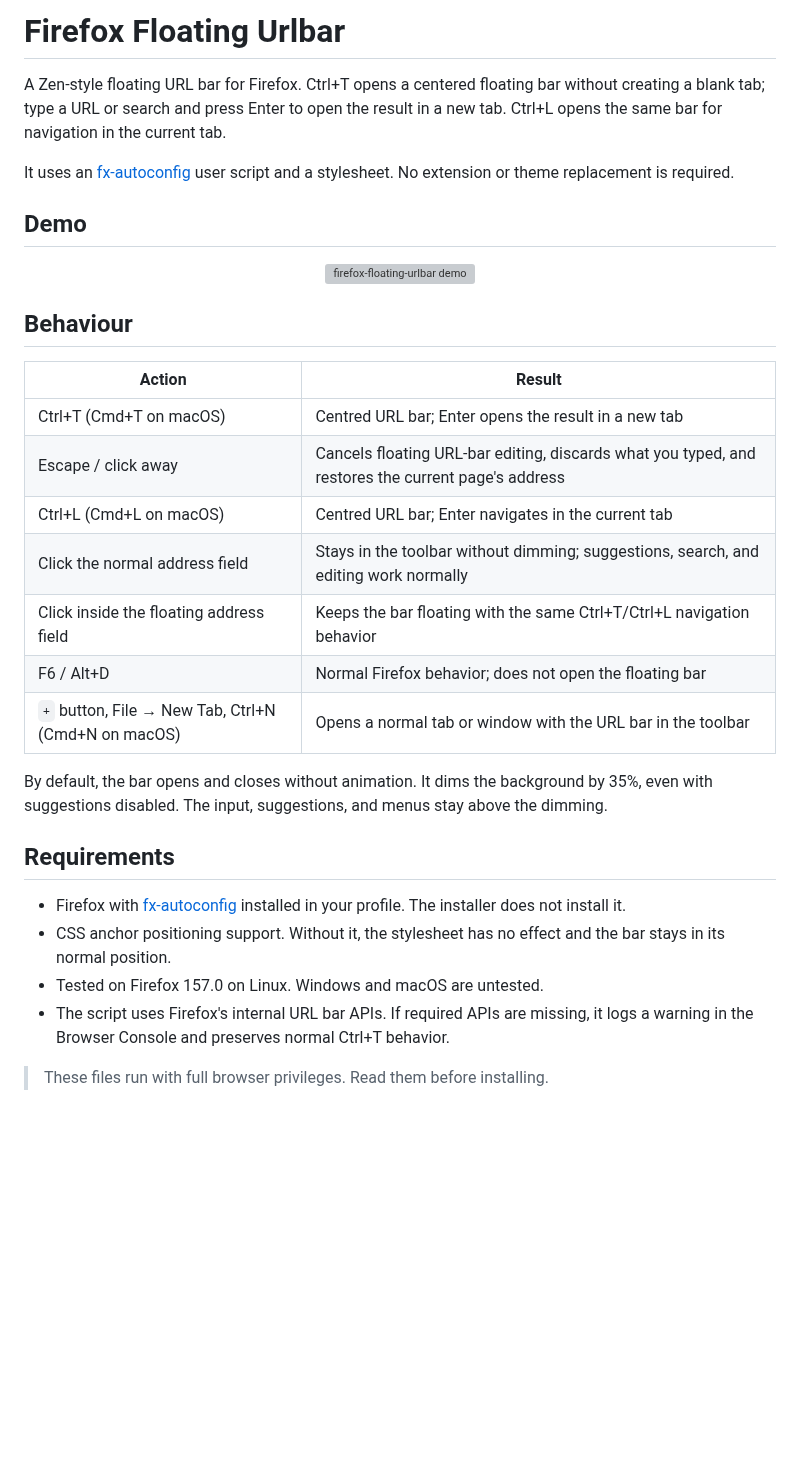
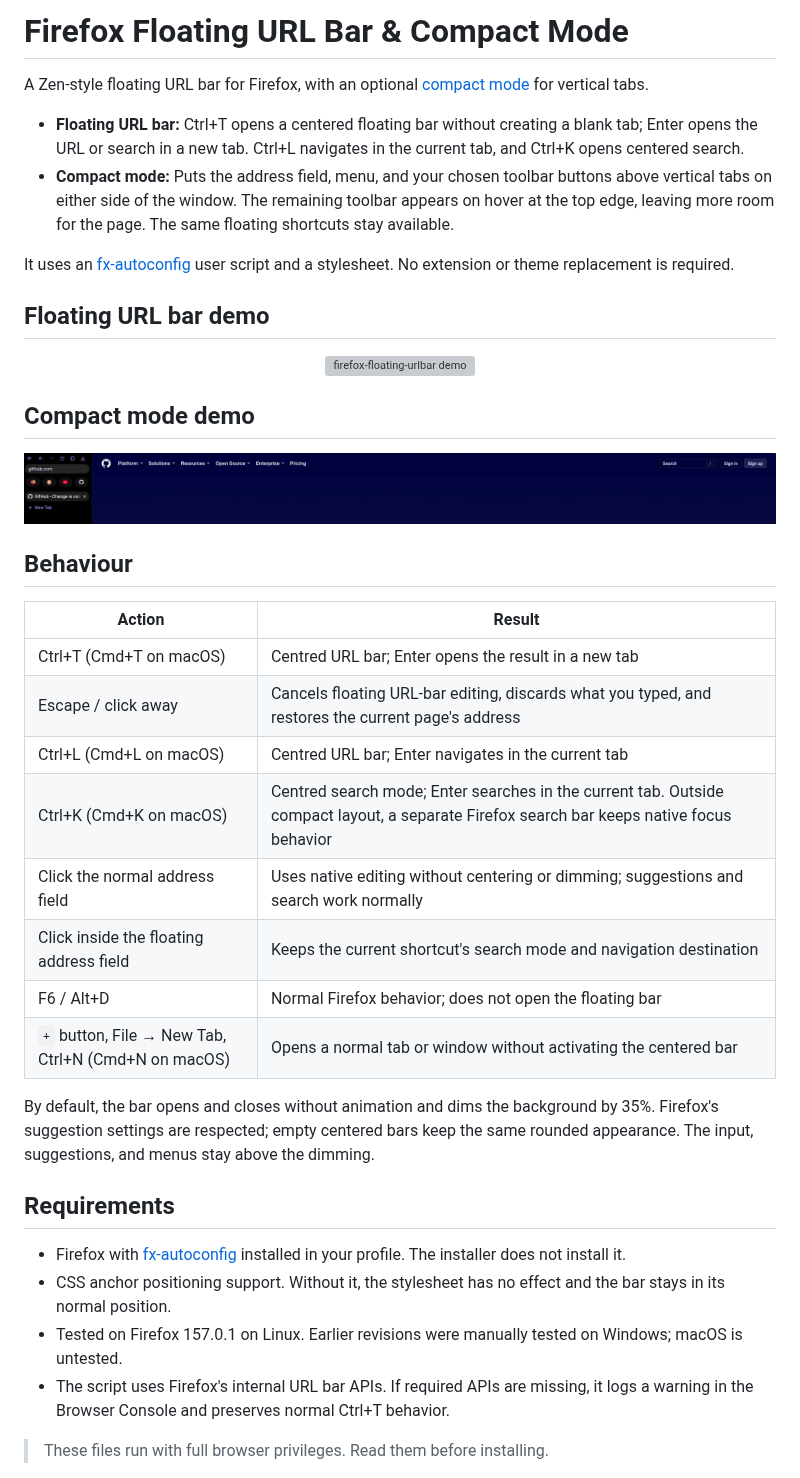
Before and after one commit to constantinemagnus/firefox-floating-urlbar, a Markdown page: README.md, the part around one of its changes. GitHub-like rendering; pictures changed too: assets/compact-demo.png (added); blank space fills up the shorter version; grey boxes are pictures that could not be loaded.

```diff
--- a/README.md
+++ b/README.md
@@ -1,13 +1,22 @@
-# Firefox Floating Urlbar
+# Firefox Floating URL Bar & Compact Mode
 
-A Zen-style floating URL bar for Firefox. Ctrl+T opens a centered floating bar without creating a blank tab; type a URL or search and press Enter to open the result in a new tab. Ctrl+L opens the same bar for navigation in the current tab.
+A Zen-style floating URL bar for Firefox, with an optional [compact mode](#compact-mode) for vertical tabs.
+
+- **Floating URL bar:** Ctrl+T opens a centered floating bar without creating a blank tab; Enter opens the URL or search in a new tab. Ctrl+L navigates in the current tab, and Ctrl+K opens centered search.
+- **Compact mode:** Puts the address field, menu, and your chosen toolbar buttons above vertical tabs on either side of the window. The remaining toolbar appears on hover at the top edge, leaving more room for the page. The same floating shortcuts stay available.
 
 It uses an [fx-autoconfig](https://github.com/MrOtherGuy/fx-autoconfig) user script and a stylesheet. No extension or theme replacement is required.
 
-## Demo
+## Floating URL bar demo
 
 <p align="center">
   <img src="assets/demo.webp" alt="firefox-floating-urlbar demo" width="800">
+</p>
+
+## Compact mode demo
+
+<p align="center">
+  <img src="assets/compact-demo.png" alt="Firefox compact mode with the address field and toolbar buttons above vertical tabs" width="800">
 </p>
 
 ## Behaviour
@@ -17,18 +26,19 @@ It uses an [fx-autoconfig](https://github.com/MrOtherGuy/fx-autoconfig) user scr
 | Ctrl+T (Cmd+T on macOS) | Centred URL bar; Enter opens the result in a new tab |
 | Escape / click away | Cancels floating URL-bar editing, discards what you typed, and restores the current page's address |
 | Ctrl+L (Cmd+L on macOS) | Centred URL bar; Enter navigates in the current tab |
-| Click the normal address field | Stays in the toolbar without dimming; suggestions, search, and editing work normally |
-| Click inside the floating address field | Keeps the bar floating with the same Ctrl+T/Ctrl+L navigation behavior |
+| Ctrl+K (Cmd+K on macOS) | Centred search mode; Enter searches in the current tab. Outside compact layout, a separate Firefox search bar keeps native focus behavior |
+| Click the normal address field | Uses native editing without centering or dimming; suggestions and search work normally |
+| Click inside the floating address field | Keeps the current shortcut's search mode and navigation destination |
 | F6 / Alt+D | Normal Firefox behavior; does not open the floating bar |
-| `+` button, File → New Tab, Ctrl+N (Cmd+N on macOS) | Opens a normal tab or window with the URL bar in the toolbar |
+| `+` button, File → New Tab, Ctrl+N (Cmd+N on macOS) | Opens a normal tab or window without activating the centered bar |
 
-By default, the bar opens and closes without animation. It dims the background by 35%, even with suggestions disabled. The input, suggestions, and menus stay above the dimming.
+By default, the bar opens and closes without animation and dims the background by 35%. Firefox's suggestion settings are respected; empty centered bars keep the same rounded appearance. The input, suggestions, and menus stay above the dimming.
 
 ## Requirements
 
 - Firefox with [fx-autoconfig](https://github.com/MrOtherGuy/fx-autoconfig) installed in your profile. The installer does not install it.
 - CSS anchor positioning support. Without it, the stylesheet has no effect and the bar stays in its normal position.
-- Tested on Firefox 157.0 on Linux. Windows and macOS are untested.
+- Tested on Firefox 157.0.1 on Linux. Earlier revisions were manually tested on Windows; macOS is untested.
 - The script uses Firefox's internal URL bar APIs. If required APIs are missing, it logs a warning in the Browser Console and preserves normal Ctrl+T behavior.
 
 > These files run with full browser privileges. Read them before installing.
```
Also changed, not shown: other parts of README.md (+22 -2 lines), ATTRIBUTION.md (+8 -0 lines), 3 other files.
